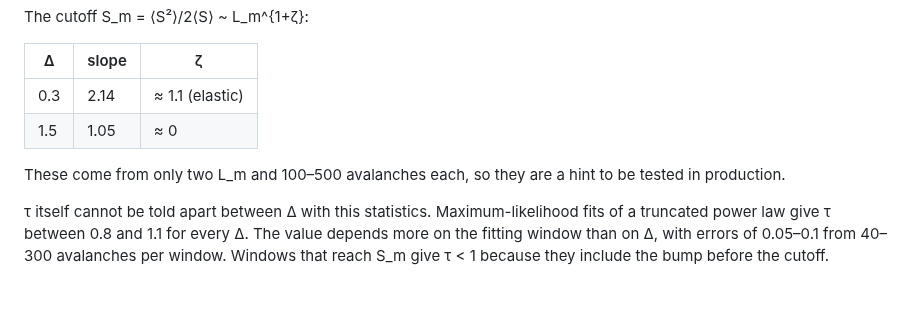
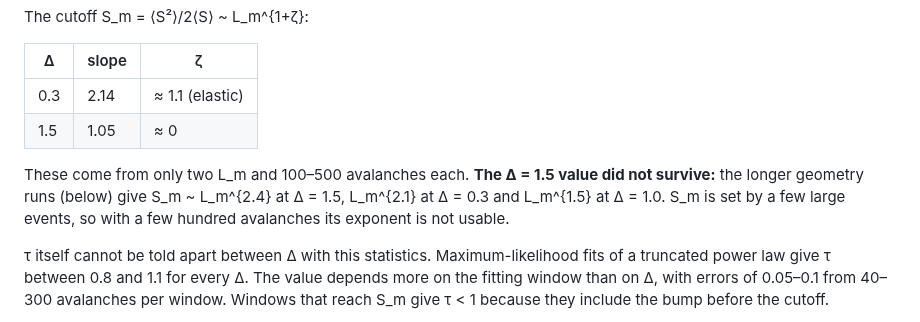
Before and after one commit to droyktton/vmc-phi4-depinning, a Markdown page: results/pilot_qs/README.md, the part around one of its changes. Rendered like a GitHub page; blank space fills up the shorter version.

```diff
--- a/results/pilot_qs/README.md
+++ b/results/pilot_qs/README.md
@@ -41,7 +41,9 @@ The cutoff S_m = ⟨S²⟩/2⟨S⟩ ~ L_m^{1+ζ}:
 | 0.3 | 2.14 | ≈ 1.1 (elastic) |
 | 1.5 | 1.05 | ≈ 0 |
 
-These come from only two L_m and 100–500 avalanches each, so they are a hint to be tested in production.
+These come from only two L_m and 100–500 avalanches each. **The Δ = 1.5 value did not survive:** the
+longer geometry runs (below) give S_m ~ L_m^{2.4} at Δ = 1.5, L_m^{2.1} at Δ = 0.3 and L_m^{1.5} at
+Δ = 1.0. S_m is set by a few large events, so with a few hundred avalanches its exponent is not usable.
 
 τ itself cannot be told apart between Δ with this statistics. Maximum-likelihood fits of a truncated
 power law give τ between 0.8 and 1.1 for every Δ. The value depends more on the fitting window than on
```
Also changed, not shown: other parts of results/pilot_qs/README.md (+44 -0 lines), docs/plans/qs_delta_sweep.md (+24 -5 lines), results/pilot_qs/geo_PS_overhang.png (added), results/pilot_qs/geo_S_vs_ell.png (added), results/pilot_qs/geo_height_vs_ell.png (added), 2 other files.
